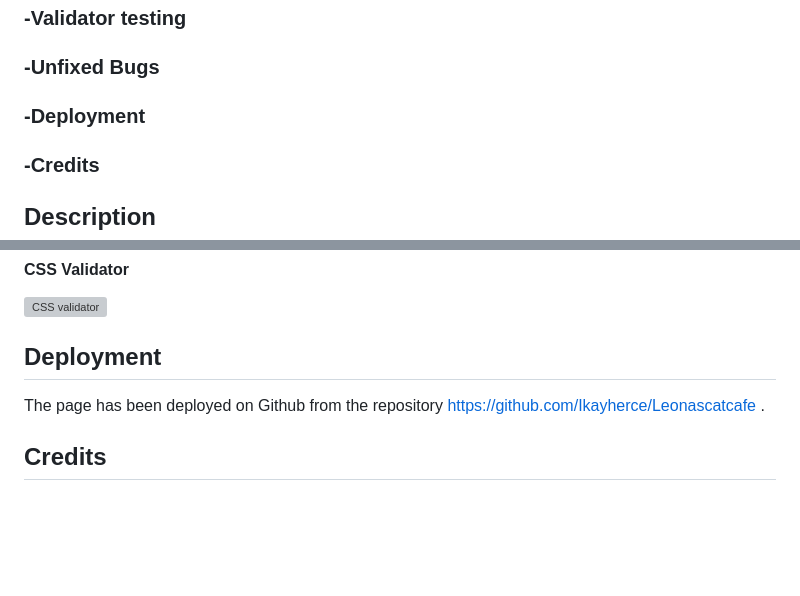
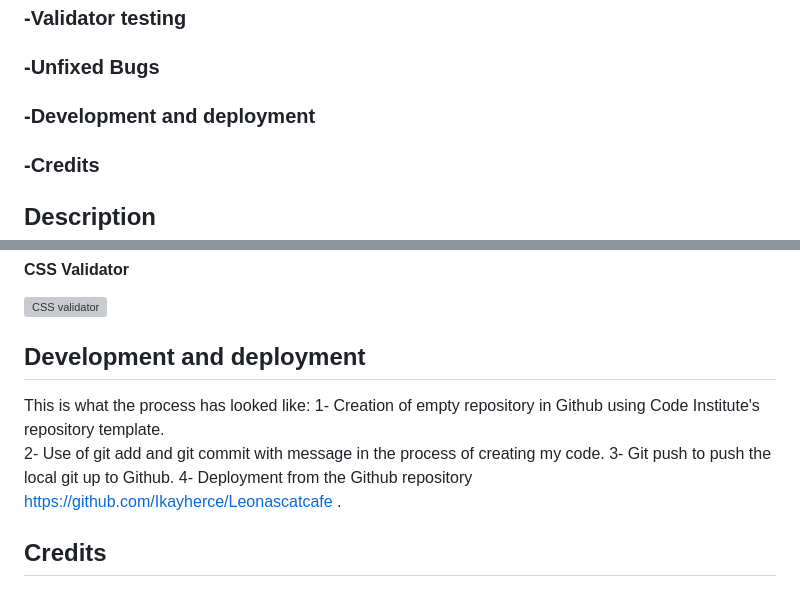
Before and after one commit to Ikayherce/Leonascatcafe, a Markdown page: README.md, 2 parts joined by grey strips. Rendered like a GitHub page; blank space fills up the shorter version; grey boxes are pictures that could not be loaded.

Commit message:
add development process to readme file

```diff
--- a/README.md
+++ b/README.md
@@ -13,7 +13,7 @@ You can look at this project by clicking on the deployed link: https://ikayherce
 ### -Testing
 ### -Validator testing
 ### -Unfixed Bugs
-### -Deployment
+### -Development and deployment
 ### -Credits
 
 ## Description
@@ -91,8 +91,12 @@ I chose 'Tilt Neon' (sans-serif) as the only font for a playful, yet sleek look
 ####  CSS Validator
  ![CSS validator](assets/readmeimages/cssvalidator.png)
 
-## Deployment
-The page has been deployed on Github from the repository https://github.com/Ikayherce/Leonascatcafe .
+## Development and deployment
+This is what the process has looked like:
+1- Creation of empty repository in Github using Code Institute's repository template.
+2- Use of git add and git commit with message in the process of creating my code.
+3- Git push to push the local git up to Github.
+4- Deployment from the Github repository https://github.com/Ikayherce/Leonascatcafe .
 
 ## Credits
 ### Content
```
